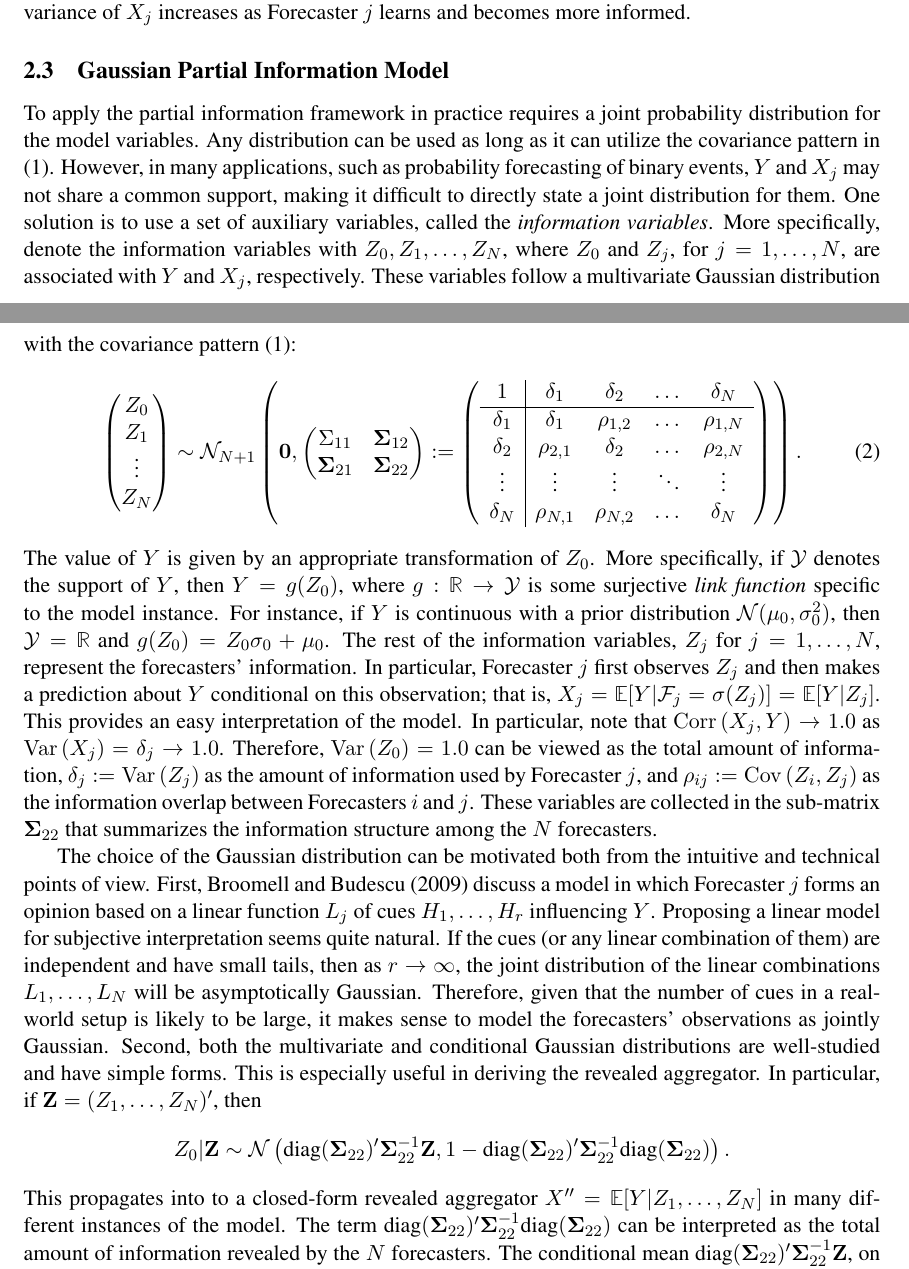
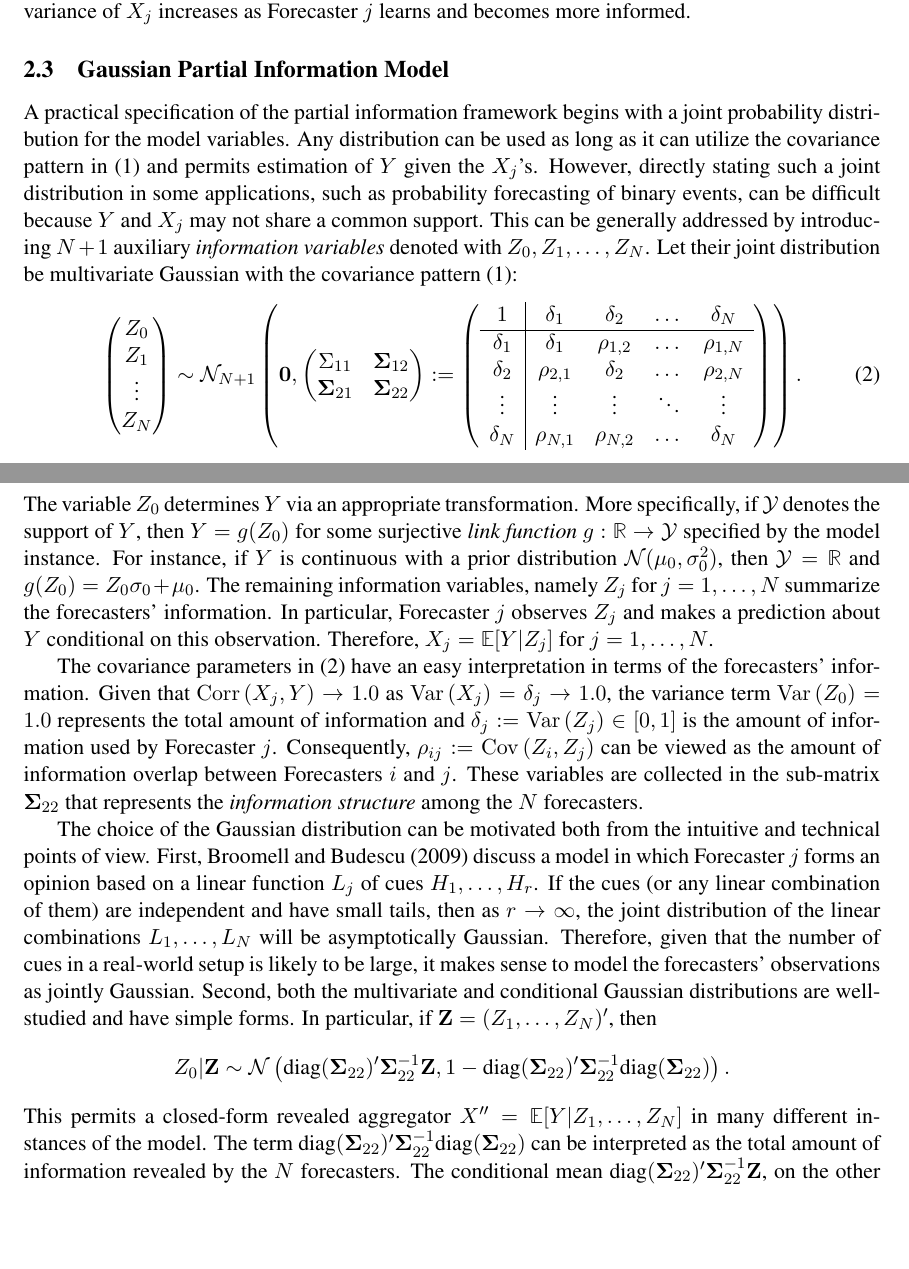
Before and after one commit to satopaa/partial_information_model, a LaTeX paper (PIF.tex): two parts of pages 5 and 6 of 27 before the commit and two parts of pages 5 and 6 of 26 after it, joined at a grey line, cut so that both start at the same text, the shorter picture padded with empty space. Compiled offline with pdfLaTeX.

Commit message:
Edited Section 2.3

```diff
--- a/PIF.tex
+++ b/PIF.tex
@@ -743,7 +743,7 @@ $\{X_j : j = 1, \dots, N \}$. The revealed aggregator optimally utilizes the inf
 
 \subsection{Gaussian Partial Information Model}
 \label{gaussian}
-To apply the partial information framework in practice requires a joint probability distribution for the model variables. Any distribution can be used as long as it can utilize the covariance pattern in (\ref{cov_str}).  However, in many applications, such as probability forecasting of binary events, $Y$ and $X_j$ may not share a common support, making it difficult to directly state a joint distribution for them. One solution is to use a set of auxiliary variables, called the \textit{information variables}. More specifically, denote the information variables with $Z_0, Z_1, \dots, Z_N$, where $Z_0$ and $Z_j$, for $j = 1, \dots, N$, are associated with $Y$ and $X_j$, respectively. These variables follow a multivariate Gaussian distribution with the covariance pattern (\ref{cov_str}):
+A practical specification of the partial information framework begins with a joint probability distribution for the model variables. Any distribution can be used as long as it can utilize the covariance pattern in (\ref{cov_str}) and permits estimation of $Y$ given the $X_j$'s.  However, directly stating such a joint distribution in some applications, such as probability forecasting of binary events, can be difficult because $Y$ and $X_j$ may not share a common support. This can be generally addressed by introducing $N+1$ auxiliary \textit{information variables} denoted with $Z_0, Z_1, \dots, Z_N$. Let their joint distribution be multivariate Gaussian with the covariance pattern (\ref{cov_str}):
 \begin{align}
 \left(\begin{matrix} Z_0 \\ Z_{1}\\ \vdots \\ Z_{N} \end{matrix}\right) &\sim \mathcal{N}_{N+1}\left(
 %\left(\begin{matrix}
@@ -762,9 +762,11 @@ To apply the partial information framework in practice requires a joint probabil
 \delta_N & \rho_{N,1} & \rho_{N,2} & \dots & \delta_N\\
  \end{array}\right)\right).  \label{NExperts}
 \end{align}
-The value of $Y$ is given by an appropriate transformation of $Z_0$. More specifically, if $\mathcal{Y}$ denotes the support of $Y$, then
- $Y = g(Z_0)$, where $g: \R \to \mathcal{Y}$ is some surjective \textit{link function} specific to the model instance. For instance, if $Y$ is continuous with a prior distribution $\mathcal{N}(\mu_0, \sigma^2_0)$, then $\mathcal{Y} = \R$ and $g(Z_0) = Z_0 \sigma_0 + \mu_0$. The rest of the information variables, $Z_j$ for $j = 1, \dots, N$, represent the forecasters' information. In particular, Forecaster $j$ first observes $Z_j$ and then makes a prediction about $Y$ conditional on this observation; that is, $X_j = \E[Y | \F_j = \sigma(Z_j)] = \E[Y | Z_j]$. This provides an easy interpretation of the model. In particular, note that $\Corr(X_j, Y) \to 1.0$ as $\Var(X_j) = \delta_j \to 1.0$. Therefore, $\Var(Z_0) = 1.0$ can be viewed as the total amount of information, $\delta_j := \Var(Z_j)$ as the amount of information used by Forecaster $j$, and $\rho_{ij} := \Cov (Z_{i} , Z_{j})$ as the information overlap between Forecasters $i$ and
-$j$. These variables are collected in the sub-matrix $\bSigma_{22}$ that summarizes  the information structure among the $N$ forecasters.
+The variable $Z_0$ determines $Y$ via an appropriate transformation. More specifically, if $\mathcal{Y}$ denotes the support of $Y$, then
+ $Y = g(Z_0)$ for some surjective \textit{link function} $g: \R \to \mathcal{Y}$ specified by the model instance. For instance, if $Y$ is continuous with a prior distribution $\mathcal{N}(\mu_0, \sigma^2_0)$, then $\mathcal{Y} = \R$ and $g(Z_0) = Z_0 \sigma_0 + \mu_0$. The remaining information variables, namely $Z_j$ for $j = 1, \dots, N$ summarize the forecasters' information. In particular, Forecaster $j$ observes $Z_j$ and makes a prediction about $Y$ conditional on this observation. Therefore, $X_j= \E[Y | Z_j]$ for $j = 1, \dots, N$.
+
+The covariance parameters in (\ref{NExperts}) have an easy interpretation in terms of the forecasters' information. Given that $\Corr(X_j, Y) \to 1.0$ as $\Var(X_j) = \delta_j \to 1.0$, the variance term $\Var(Z_0) = 1.0$ represents the total amount of information and $\delta_j := \Var(Z_j) \in [0,1]$ is the amount of information used by Forecaster $j$.  Consequently, $\rho_{ij} := \Cov (Z_{i} , Z_{j})$ can be viewed as the amount of information overlap between Forecasters $i$ and
+$j$. These variables are collected in the sub-matrix $\bSigma_{22}$ that represents the \textit{information structure} among the $N$ forecasters.
 
 %Overall, this is  a very flexible specification that yields a broad range  of different partial information models. Examples are discussed in Section \ref{empirical} that illustrates and evaluates the \textit{Gaussian model} on probability and point forecasts.
 
@@ -827,13 +829,18 @@ The choice of the Gaussian distribution can be motivated both from the intuitive
 % recall the interpreted signal
 %model of~\citet{broomell2009experts}. They assume that
 Forecaster~$j$ forms an opinion based on a linear function $L_j$ of cues
-$H_1 , \ldots , H_r$ influencing $Y$.  Proposing a linear model for subjective
-interpretation seems quite natural.  If
+$H_1 , \ldots , H_r$.
+% influencing $Y$.
+%Proposing a linear model for subjective
+%interpretation seems quite natural.
+If
 the cues (or any linear combination of them) are independent
 and have small tails, then as $r \to \infty$, the joint distribution
 of the linear combinations $L_1 , \ldots , L_N$ will be asymptotically
 Gaussian.  Therefore, given that the number of cues in a real-world setup is likely to be large, it makes sense
-to model the forecasters' observations as jointly Gaussian.  Second, both the multivariate and conditional Gaussian distributions are well-studied and have simple forms. This is especially useful in deriving the revealed aggregator.   In particular, if $\Z = (Z_{1}, \dots, Z_{N})'$, then $$Z_0 | \Z \sim \mathcal{N}\left(\diag(\bSigma_{22})' \bSigma_{22}^{-1} \Z, 1-\diag(\bSigma_{22})' \bSigma_{22}^{-1}\diag(\bSigma_{22})\right).$$ This propagates into to a closed-form revealed aggregator $X'' = \E[Y | Z_1, \dots, Z_N]$ in many different instances of the model. The term $\diag(\bSigma_{22})' \bSigma_{22}^{-1}\diag(\bSigma_{22})$ can be interpreted as the total amount of information revealed by the $N$ forecasters. The conditional mean $\diag(\bSigma_{22})' \bSigma_{22}^{-1} \Z$, on the other hand, is the single best estimate of $Z_0$ given $\Z$. This term does not depend on $\Var(Z_0)$; that is, the conditional mean is completely defined by how much the forecasters know relative to each other -- not by how much they know in absolute terms.
+to model the forecasters' observations as jointly Gaussian.  Second, both the multivariate and conditional Gaussian distributions are well-studied and have simple forms.
+%This is especially useful in deriving the revealed aggregator.
+In particular, if $\Z = (Z_{1}, \dots, Z_{N})'$, then $$Z_0 | \Z \sim \mathcal{N}\left(\diag(\bSigma_{22})' \bSigma_{22}^{-1} \Z, 1-\diag(\bSigma_{22})' \bSigma_{22}^{-1}\diag(\bSigma_{22})\right).$$ This permits a closed-form revealed aggregator $X'' = \E[Y | Z_1, \dots, Z_N]$ in many different instances of the model. The term $\diag(\bSigma_{22})' \bSigma_{22}^{-1}\diag(\bSigma_{22})$ can be interpreted as the total amount of information revealed by the $N$ forecasters. The conditional mean $\diag(\bSigma_{22})' \bSigma_{22}^{-1} \Z$, on the other hand, is the single best estimate of $Z_0$ given $\Z$. This term does not depend on $\Var(Z_0)$; that is, the conditional mean is completely defined by how much the forecasters know relative to each other -- not by how much they know in absolute terms.
 %$\delta_0 = 1$ is from now on incorporated in the link function such that $\Var(Z_0) = 1$.
 %Therefore  the link function is assumed to transform $Z_0$ such that $Y$ follows the correct prior distribution.
 %Therefore if the decision-maker only cares about a point estimate, the choice of $\delta_0$ is irrelevant. In the contrary, if
```
